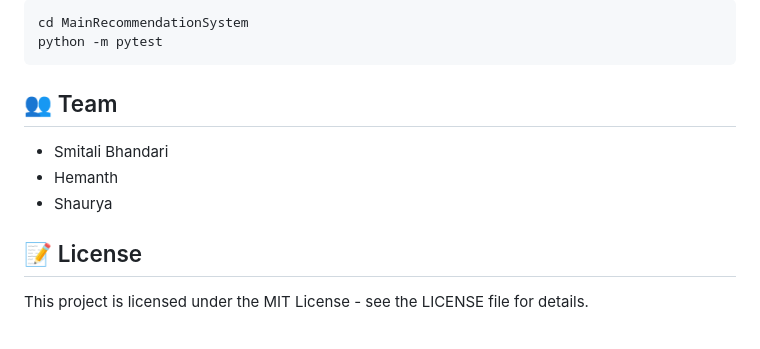
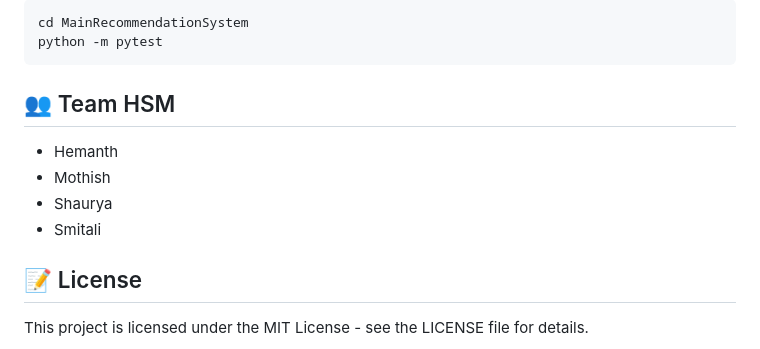
Before and after one commit to Hemanth-2706/Appian_Hackathon, a Markdown page: README.md, the part around the change. Drawn GitHub-style.

````diff
--- a/README.md
+++ b/README.md
@@ -155,11 +155,11 @@ cd MainRecommendationSystem
 python -m pytest
 ```
 
-## 👥 Team
-
-- Smitali Bhandari
+## 👥 Team HSM
 - Hemanth
+- Mothish
 - Shaurya
+- Smitali
 
 ## 📝 License
 
````
